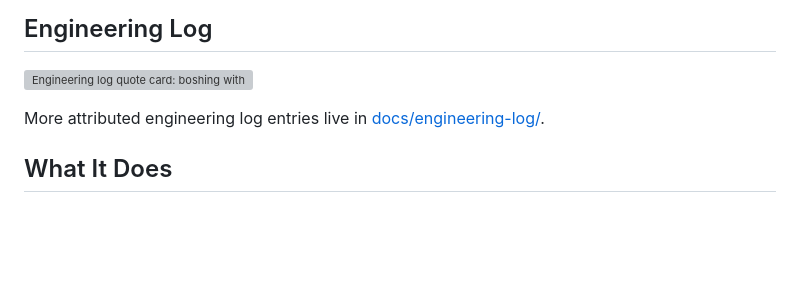
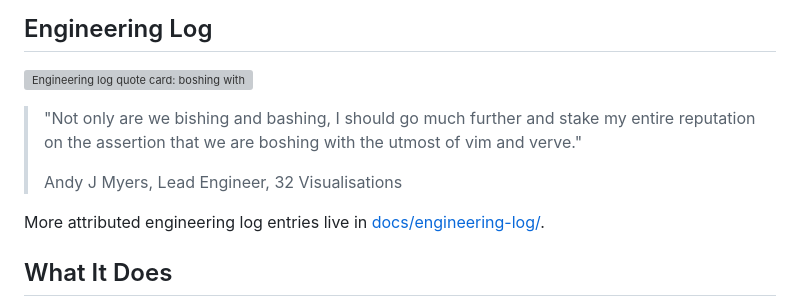
Before and after one commit to AndyJMyers/32-Visualisations, a Markdown page: README.md, the part around the change. Drawn GitHub-style; blank space fills up the shorter version; grey boxes are pictures that could not be loaded.

Commit message:
Show engineering quote attribution in README

```diff
--- a/README.md
+++ b/README.md
@@ -27,6 +27,10 @@ That means few controls, large targets, no account ceremony, no fiddly in-car se
 ## Engineering Log
 
 ![Engineering log quote card: boshing with vim and verve](docs/engineering-log/boshing-vim-verve.svg)
+
+> "Not only are we bishing and bashing, I should go much further and stake my entire reputation on the assertion that we are boshing with the utmost of vim and verve."
+>
+> Andy J Myers, Lead Engineer, 32 Visualisations
 
 More attributed engineering log entries live in [docs/engineering-log/](docs/engineering-log/).
 
```
